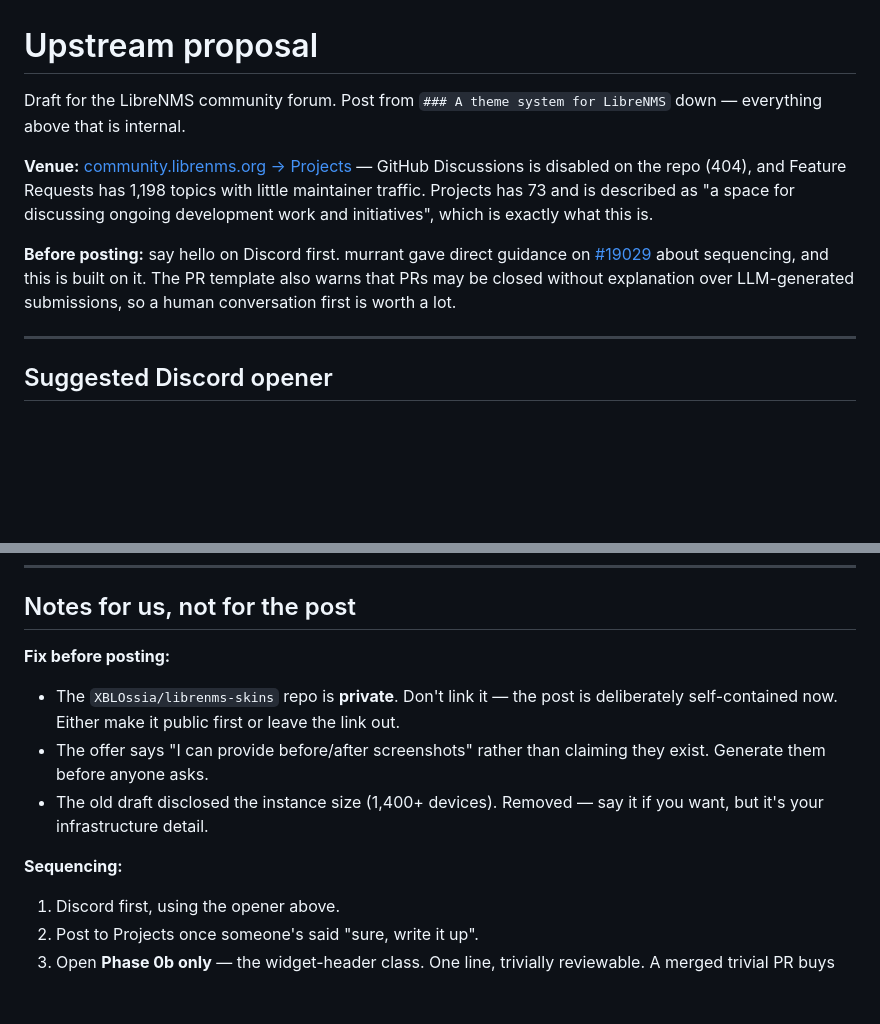
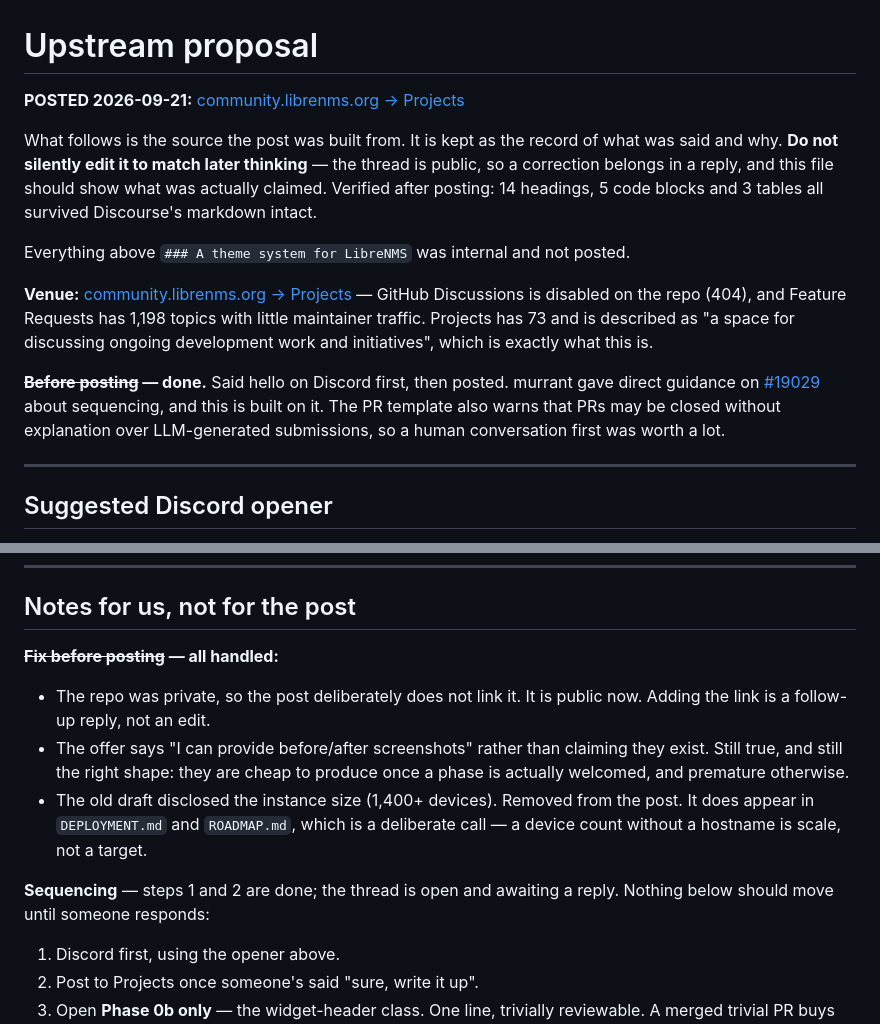
Before and after one commit to XBLOssia/librenms-skins, a Markdown page: docs/PROPOSAL.md, 2 parts joined by grey strips. GitHub-like rendering; blank space fills up the shorter version.

```diff
--- a/docs/PROPOSAL.md
+++ b/docs/PROPOSAL.md
@@ -1,7 +1,14 @@
 # Upstream proposal
 
-Draft for the LibreNMS community forum. Post from `### A theme system for
-LibreNMS` down — everything above that is internal.
+**POSTED 2026-09-21:** [community.librenms.org → Projects](https://community.librenms.org/t/a-theme-system-for-librenms-a-phased-proposal/29463)
+
+What follows is the source the post was built from. It is kept as the record
+of what was said and why. **Do not silently edit it to match later thinking** —
+the thread is public, so a correction belongs in a reply, and this file should
+show what was actually claimed. Verified after posting: 14 headings, 5 code
+blocks and 3 tables all survived Discourse's markdown intact.
+
+Everything above `### A theme system for LibreNMS` was internal and not posted.
 
 **Venue:** [community.librenms.org → Projects](https://community.librenms.org/c/projects)
 — GitHub Discussions is disabled on the repo (404), and Feature Requests has
@@ -9,10 +16,11 @@ LibreNMS` down — everything above that is internal.
 "a space for discussing ongoing development work and initiatives", which is
 exactly what this is.
 
-**Before posting:** say hello on Discord first. murrant gave direct guidance on
+**~~Before posting~~ — done.** Said hello on Discord first, then posted.
+murrant gave direct guidance on
 [#19029](https://github.com/librenms/librenms/pull/19029) about sequencing, and
 this is built on it. The PR template also warns that PRs may be closed without
-explanation over LLM-generated submissions, so a human conversation first is
+explanation over LLM-generated submissions, so a human conversation first was
 worth a lot.
 
 ---
@@ -457,17 +465,19 @@ this comes from using it rather than theorising about it.
 
 ## Notes for us, not for the post
 
-**Fix before posting:**
+**~~Fix before posting~~ — all handled:**
 
-- The `XBLOssia/librenms-skins` repo is **private**. Don't link it — the post is
-  deliberately self-contained now. Either make it public first or leave the link
-  out.
+- The repo was private, so the post deliberately does not link it. It is public
+  now. Adding the link is a follow-up reply, not an edit.
 - The offer says "I can provide before/after screenshots" rather than claiming
-  they exist. Generate them before anyone asks.
-- The old draft disclosed the instance size (1,400+ devices). Removed — say it
-  if you want, but it's your infrastructure detail.
+  they exist. Still true, and still the right shape: they are cheap to produce
+  once a phase is actually welcomed, and premature otherwise.
+- The old draft disclosed the instance size (1,400+ devices). Removed from the
+  post. It does appear in `DEPLOYMENT.md` and `ROADMAP.md`, which is a
+  deliberate call — a device count without a hostname is scale, not a target.
 
-**Sequencing:**
+**Sequencing** — steps 1 and 2 are done; the thread is open and awaiting a
+reply. Nothing below should move until someone responds:
 
 1. Discord first, using the opener above.
 2. Post to Projects once someone's said "sure, write it up".
```
Also changed, not shown: docs/DEPLOYMENT.md (+16 -4 lines), docs/ROADMAP.md (+20 -9 lines).
